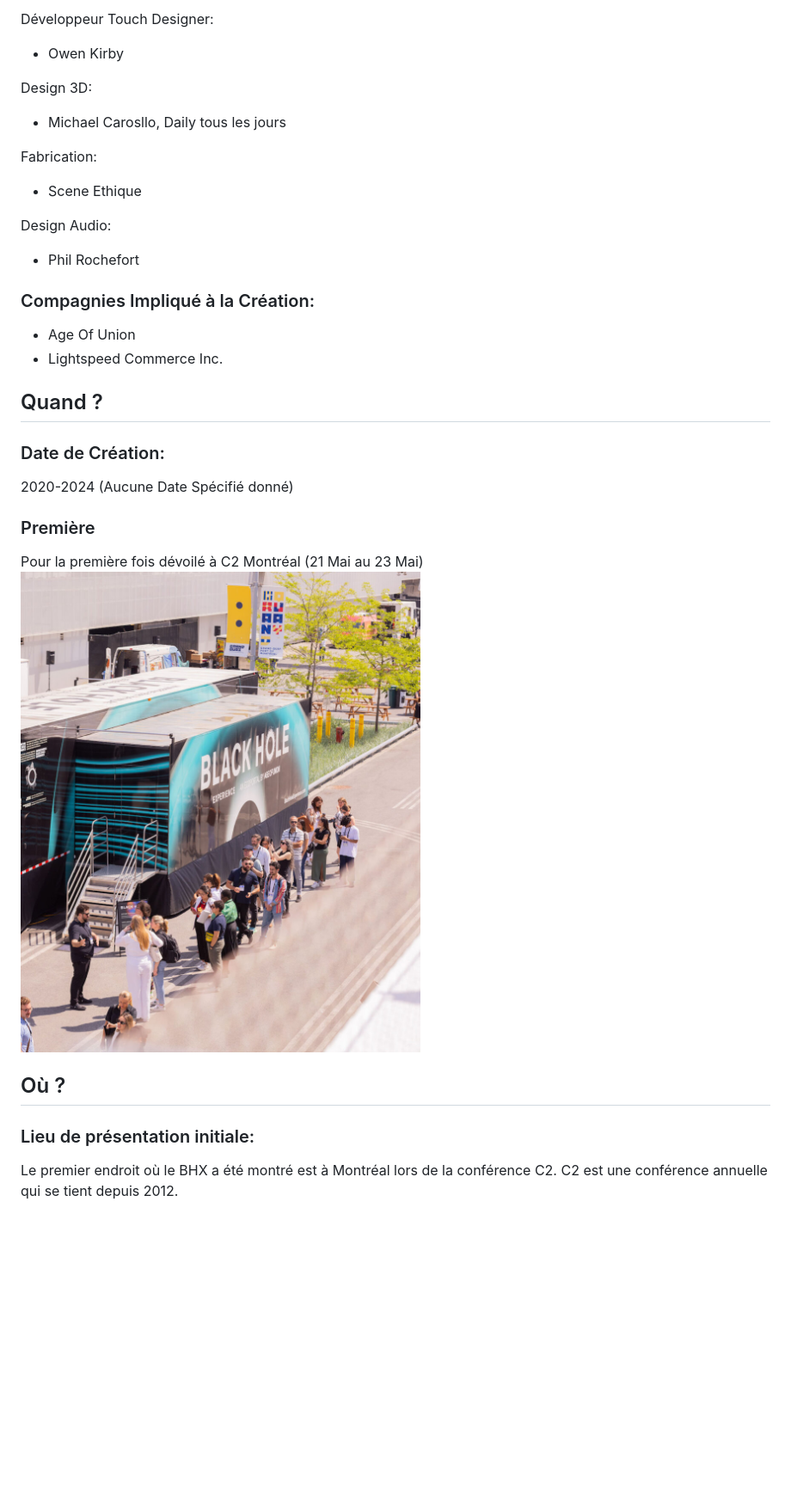
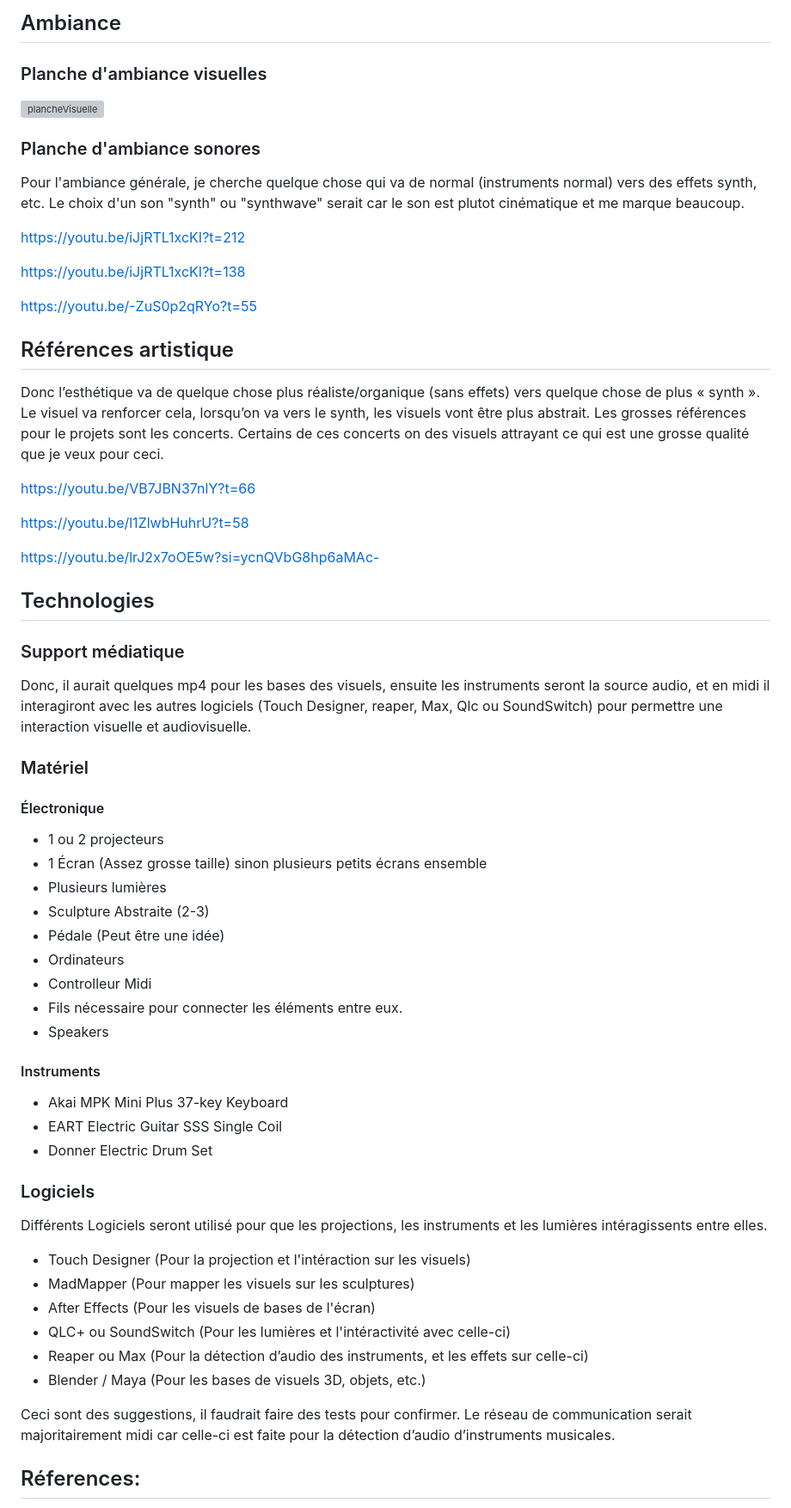
Before and after one commit to Jxshvfx/joshua_presentation-03, a Markdown page: README.md, the part around one of its changes. Shown at 86% size. GitHub-like rendering; blank space fills up the shorter version; grey boxes are pictures that could not be loaded.

Commit message:
initial change

```diff
--- a/README.md
+++ b/README.md
@@ -20,30 +43,64 @@ Design Interaction:
 
-Développeur Touch Designer:
-- Owen Kirby
+## Ambiance
 
-Design 3D:
-- Michael Carosllo, Daily tous les jours
+### Planche d'ambiance visuelles
+![plancheVisuelle](assets/MoodBoard%20Visuel.png)
 
-Fabrication:
-- Scene Ethique
+### Planche d'ambiance sonores
 
-Design Audio:
-- Phil Rochefort
+Pour l'ambiance générale, je cherche quelque chose qui va de normal (instruments normal) vers des effets synth, etc. Le choix d'un son "synth" ou "synthwave" serait car le son est plutot cinématique et me marque beaucoup.
+
+https://youtu.be/iJjRTL1xcKI?t=212
+
+https://youtu.be/iJjRTL1xcKI?t=138
+
+https://youtu.be/-ZuS0p2qRYo?t=55
+
+## Références artistique
+Donc l’esthétique va de quelque chose plus réaliste/organique (sans effets) vers quelque chose de plus « synth ». Le visuel va renforcer cela, lorsqu’on va vers le synth, les visuels vont être plus abstrait. Les grosses références pour le projets sont les concerts. Certains de ces concerts on des visuels attrayant ce qui est une grosse qualité que je veux pour ceci.
+
+https://youtu.be/VB7JBN37nlY?t=66
+
+https://youtu.be/l1ZlwbHuhrU?t=58
+
+https://youtu.be/lrJ2x7oOE5w?si=ycnQVbG8hp6aMAc-
+
+## Technologies
+
+### Support médiatique
+Donc, il aurait quelques mp4 pour les bases des visuels, ensuite les instruments seront la source audio, et en midi il interagiront avec les autres logiciels (Touch Designer, reaper, Max, Qlc ou SoundSwitch) pour permettre une interaction visuelle et audiovisuelle.
+
+### Matériel
+
+#### Électronique
+- 1 ou 2 projecteurs
+- 1 Écran (Assez grosse taille) sinon plusieurs petits écrans ensemble
+- Plusieurs lumières
+- Sculpture Abstraite (2-3)
+- Pédale (Peut être une idée)
+- Ordinateurs
+- Controlleur Midi
+- Fils nécessaire pour connecter les éléments entre eux.
+- Speakers
+
+#### Instruments
+- Akai MPK Mini Plus 37-key Keyboard
+- EART Electric Guitar SSS Single Coil
+- Donner Electric Drum Set
 
 
-### Compagnies Impliqué à la Création:
-- Age Of Union
-- Lightspeed Commerce Inc.
+### Logiciels
+Différents Logiciels seront utilisé pour que les projections, les instruments et les lumières intéragissents entre elles.
 
-## Quand ?
-### Date de Création:
-2020-2024 (Aucune Date Spécifié donné)
+- Touch Designer (Pour la projection et l'intéraction sur les visuels)
+- MadMapper (Pour mapper les visuels sur les sculptures)
+- After Effects (Pour les visuels de bases de l'écran)
+- QLC+ ou SoundSwitch (Pour les lumières et l'intéractivité avec celle-ci)
+- Reaper ou Max (Pour la détection d’audio des instruments, et les effets sur celle-ci)
+- Blender / Maya (Pour les bases de visuels 3D, objets, etc.)
 
-### Première
-Pour la première fois dévoilé à C2 Montréal (21 Mai au 23 Mai)
-![premiereC2](assets/images/c2_mtl_premiere.jpg)
+Ceci sont des suggestions, il faudrait faire des tests pour confirmer.
+Le réseau de communication serait majoritairement midi car celle-ci est faite pour la détection d’audio d’instruments musicales.
 
-## Où ?
-### Lieu de présentation initiale:
-Le premier endroit où le BHX a été montré est à Montréal lors de la conférence C2. C2 est une conférence annuelle qui se tient depuis 2012.
+## Réferences:
 
```
Also changed, not shown: other parts of README.md (+37 -66 lines).
